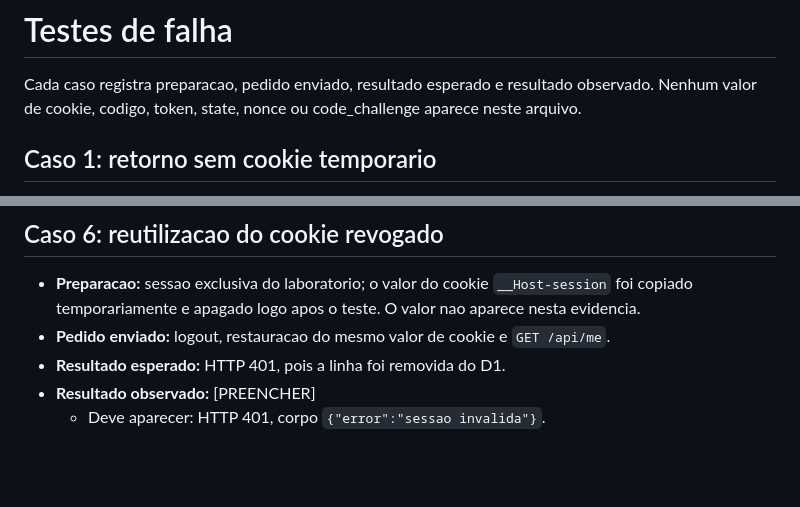
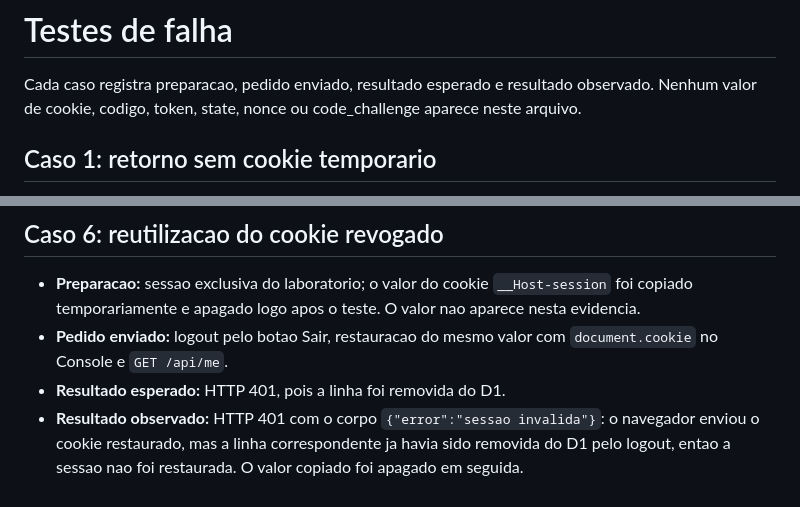
Before and after one commit to chapezx/SegundaAV, a Markdown page: public/entrega1/07-testes-falha.md, 2 parts joined by grey strips. Rendered like a GitHub page; blank space fills up the shorter version.

Commit message:
Registra o caso 6 e conclui os testes de falha
Co-Authored-By: Claude Opus 5.5 <noreply@anthropic.com>

```diff
--- a/public/entrega1/07-testes-falha.md
+++ b/public/entrega1/07-testes-falha.md
@@ -2,10 +2,6 @@
 
 Cada caso registra preparacao, pedido enviado, resultado esperado e resultado observado.
 Nenhum valor de cookie, codigo, token, state, nonce ou code_challenge aparece neste arquivo.
-
-<!-- ANTES DE ENTREGAR: execute cada caso na URL de producao e troque cada [PREENCHER]
-     pelo que voce viu de verdade (estado HTTP e corpo, na aba Network). Depois apague
-     este comentario e as linhas "Deve aparecer". -->
 
 ## Caso 1: retorno sem cookie temporario
 
@@ -59,7 +55,7 @@ Nenhum valor de cookie, codigo, token, state, nonce ou code_challenge aparece ne
 
 - **Preparacao:** sessao exclusiva do laboratorio; o valor do cookie `__Host-session` foi copiado
   temporariamente e apagado logo apos o teste. O valor nao aparece nesta evidencia.
-- **Pedido enviado:** logout, restauracao do mesmo valor de cookie e `GET /api/me`.
+- **Pedido enviado:** logout pelo botao Sair, restauracao do mesmo valor com
+  `document.cookie` no Console e `GET /api/me`.
 - **Resultado esperado:** HTTP 401, pois a linha foi removida do D1.
-- **Resultado observado:** [PREENCHER]
-  - Deve aparecer: HTTP 401, corpo `{"error":"sessao invalida"}`.
+- **Resultado observado:** HTTP 401 com o corpo `{"error":"sessao invalida"}`: o navegador enviou o cookie restaurado, mas a linha correspondente ja havia sido removida do D1 pelo logout, entao a sessao nao foi restaurada. O valor copiado foi apagado em seguida.
```
